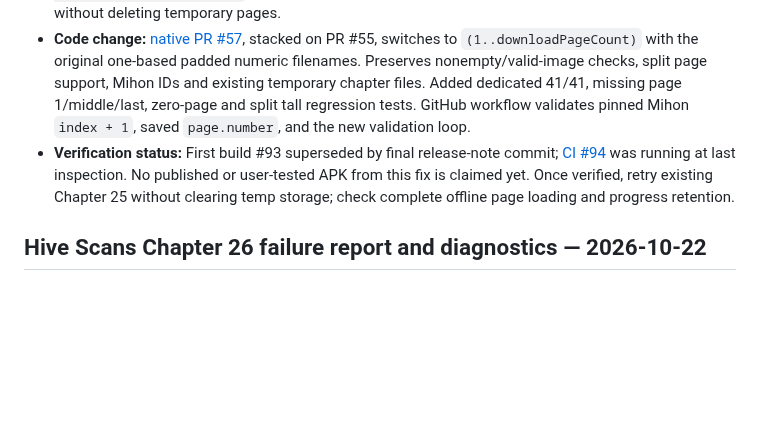
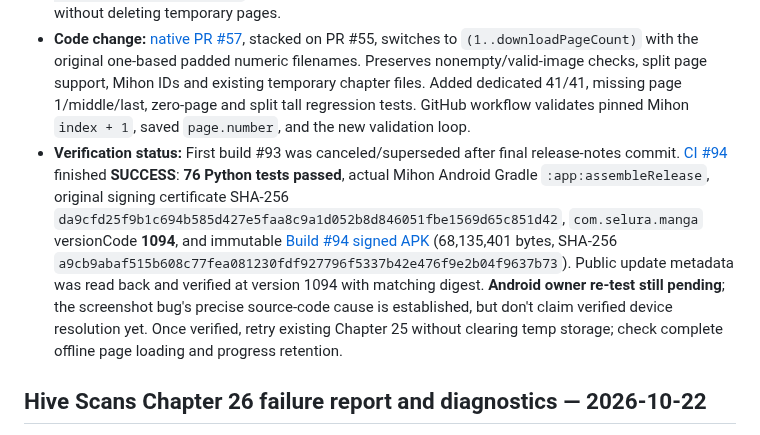
Before and after one commit to zexaldragneel/selura-reader, a Markdown page: PROGRESS.md, the part around the change. GitHub-like rendering; blank space fills up the shorter version.

Commit message:
docs: confirm 76 tests, signed Build 94 and public feed; device acceptance pending [skip ci]

```diff
--- a/PROGRESS.md
+++ b/PROGRESS.md
@@ -6,7 +6,7 @@ Last updated: 2026-10-22
 - **Owner Android bug report:** After installing diagnostic Build #92, the user demonstrated Hive Scans **Chapter 25 — King of the Beasts** failing in Download Queue despite **41/41** downloaded pages. The View error dialog reports “Chapter pages are missing, incomplete or unreadable.” This narrows failure to Selura's final integrity validator; Chapter 25 is marked freely available on HiveToons, and this is not evidence of an access restriction.
 - **Root cause established by pinned source inspection:** Mihon's `Page.number = index + 1`, and saved file names are 001..041; our Build #85 `verify_chapter_downloads.py` required 000..040 using `(0 until downloadPageCount)`. This always misses page 000, falsely rejecting complete chapters without deleting temporary pages.
 - **Code change:** [native PR #57](https://github.com/zexaldragneel/selura-reader/pull/57), stacked on PR #55, switches to `(1..downloadPageCount)` with the original one-based padded numeric filenames. Preserves nonempty/valid-image checks, split page support, Mihon IDs and existing temporary chapter files. Added dedicated 41/41, missing page 1/middle/last, zero-page and split tall regression tests. GitHub workflow validates pinned Mihon `index + 1`, saved `page.number`, and the new validation loop.
-- **Verification status:** First build #93 superseded by final release-note commit; [CI #94](https://github.com/zexaldragneel/selura-reader/actions/runs/39739519922) was running at last inspection. No published or user-tested APK from this fix is claimed yet. Once verified, retry existing Chapter 25 without clearing temp storage; check complete offline page loading and progress retention.
+- **Verification status:** First build #93 was canceled/superseded after final release-notes commit. [CI #94](https://github.com/zexaldragneel/selura-reader/actions/runs/39739519922) finished **SUCCESS**: **76 Python tests passed**, actual Mihon Android Gradle `:app:assembleRelease`, original signing certificate SHA-256 `da9cfd25f9b1c694b585d427e5faa8c9a1d052b8d846051fbe1569d65c851d42`, `com.selura.manga` versionCode **1094**, and immutable [Build #94 signed APK](https://github.com/zexaldragneel/selura-reader/releases/tag/test-native-pr-57-run-94) (68,135,401 bytes, SHA-256 `a9cb9abaf515b608c77fea081230fdf927796f5337b42e476f9e2b04f9637b73`). Public update metadata was read back and verified at version 1094 with matching digest. **Android owner re-test still pending**; the screenshot bug's precise source-code cause is established, but don't claim verified device resolution yet. Once verified, retry existing Chapter 25 without clearing temp storage; check complete offline page loading and progress retention.
 
 ## Hive Scans Chapter 26 failure report and diagnostics — 2026-10-22
 
```
